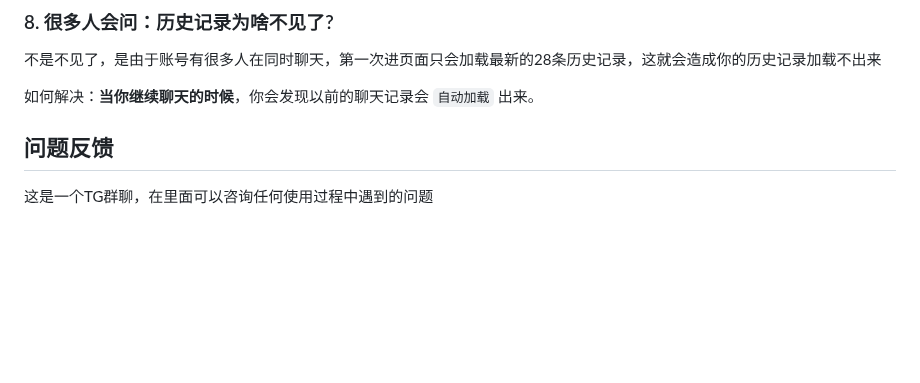
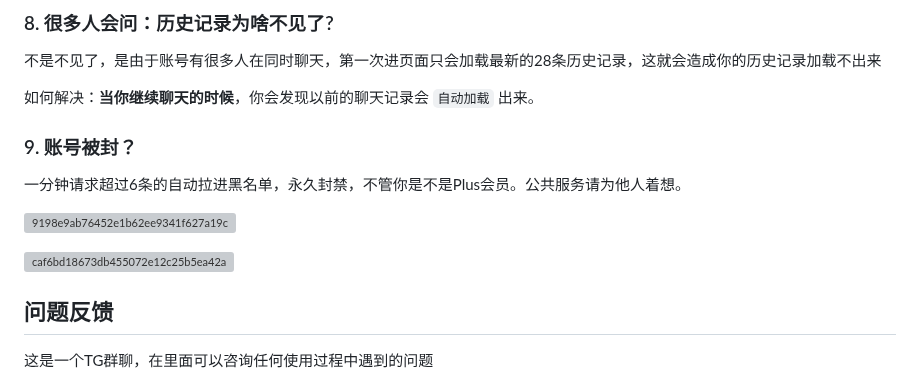
Before and after one commit to FakeOAI/deploy, a Markdown page: README.md, the part around the change. GitHub-like rendering; blank space fills up the shorter version; grey boxes are pictures that could not be loaded.

```diff
--- a/README.md
+++ b/README.md
@@ -78,6 +78,16 @@
 
 如何解决：**当你继续聊天的时候**，你会发现以前的聊天记录会 `自动加载` 出来。
 
+### 9. 账号被封？
+
+一分钟请求超过6条的自动拉进黑名单，永久封禁，不管你是不是Plus会员。公共服务请为他人着想。
+
+![9198e9ab76452e1b62ee9341f627a19c](https://github.com/FakeOpenAI/FakeOpenAI/assets/89441249/9410979e-dbc4-4b7d-8ae5-76ea30ee325a)
+
+![caf6bd18673db455072e12c25b5ea42a](https://github.com/FakeOpenAI/FakeOpenAI/assets/89441249/9b29f72d-928a-4b53-8e07-a131c4e41082)
+
+
+
 
 ## 问题反馈
 
```
